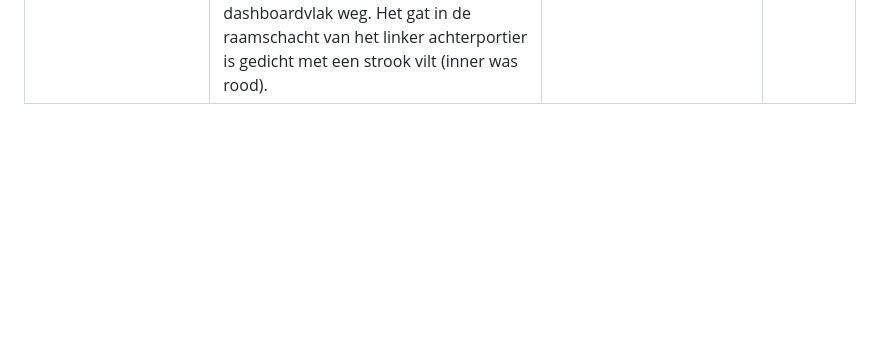
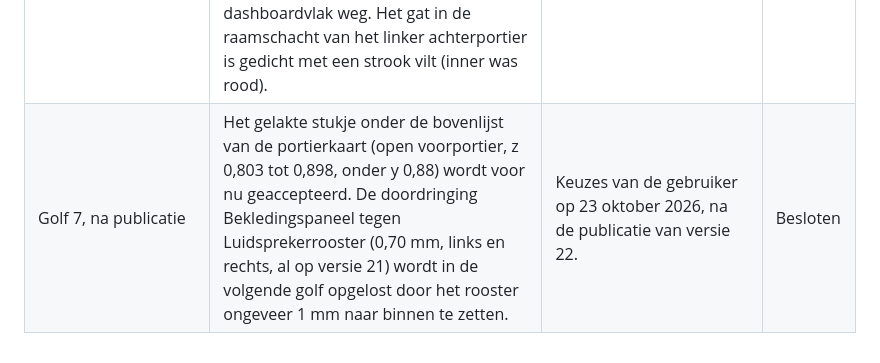
Before and after one commit to rvd-gmpplus/laguna3, a Markdown page: docs/onderzoek/beslissingen.md, the part around the change. Drawn GitHub-style; blank space fills up the shorter version.

Commit message:
Docs: besluiten na versie 22 (strook portierkaart geaccepteerd, luidsprekerrooster in de volgende golf)
Claude-Session: https://claude.ai/code/session_01NYMuu47fpuobVYv3AqfowZ

```diff
--- a/docs/onderzoek/beslissingen.md
+++ b/docs/onderzoek/beslissingen.md
@@ -212,3 +212,4 @@ De gebruiker besliste op 18 oktober 2026 bij de start en tijdens golf 5c-2 (tak
 | Golf 7, overig | itest 25 b wordt nu al robuust gemaakt (niet eerst de nightly afwachten); espace5 gaat in dezelfde run naar three.js 0.186.1 en neemt de r186-controles van itest 18 over (R1b, R5 tot R7); de luminantie van twee interieurpresets van espace5 net buiten 0,90 tot 1,10 op de Mac wordt eerst in de Linux-VM gemeten en dan geaccepteerd. Advisor voor de carrosserie: Opus 5.5 high. | Keuzes van de gebruiker op 22 oktober 2026. | Besloten |
 | Golf 7, spiegel herzien | Na een tweede controle (advisor Fable 5.1 xhigh: bijsturen) staat de spiegel weer op de zwarte spiegeldriehoek, zoals op de foto's: de voet niet op het glas, het glasvlak op de achterrand van de driehoek, de 30 mm hogere plaats blijft. Om toch minstens 100 van 140 stralen vrij te krijgen wordt alleen het buitenste deel van het dashboard tussen het zijrooster en het portier verlaagd tot ongeveer 0,98 (de echte hoogte bij het portier); lukt 100 dan nog niet, dan zakt het buitenste deel van het rechter zijrooster zo weinig mogelijk. De punt van de spiegeldriehoek gaat van 0,93 naar 0,96 met een botsingsmeting, terug naar 0,93 bij een doordringing. Het spiegelhuis wordt ongeveer 110 mm diep (was 137). Advisor voor de spiegel: Fable 5.1 xhigh. | Keuzes van de gebruiker op 22 oktober 2026: "controleer grondig voor de spiegel met een /advisor fable 5.1 xhigh en fix het goed", daarna "Dashboardrand verlagen, rooster sparen", driehoekpunt 0,96 met botsingsmeting en huis ongeveer 110 mm. | Besloten |
 | Golf 7, ronde 3 | De punt van de spiegeldriehoek op 0,96 sneed het voorscherm bij een half open voorportier; volgens de regel ging hij terug naar 0,93. Daarna gekozen: toch 0,96 met de onderrand van de driehoek 3 mm hoger (gemeten vrij door de advisor; bij een nieuwe doordringing weer 0,93). Het linker zijrooster blijft recht (alleen rechts zakt voor het zicht). Ook mee: gordelsierlijst voorportier tot de sluitnaad (0,905), spiegelvoet 3 mm naar binnen, bovenlijst van de portierkaart door tot onder de binnendriehoek, lamellen van het rechter zijrooster recht en ingekort in plaats van geschaald, en de schaduwstrepen op het gezakte dashboardvlak weg. Het gat in de raamschacht van het linker achterportier is gedicht met een strook vilt (inner was rood). | Keuzes van de gebruiker op 23 oktober 2026, na advisor Fable 5.1 xhigh ronde 2 (bijsturen). | Besloten |
+| Golf 7, na publicatie | Het gelakte stukje onder de bovenlijst van de portierkaart (open voorportier, z 0,803 tot 0,898, onder y 0,88) wordt voor nu geaccepteerd. De doordringing Bekledingspaneel tegen Luidsprekerrooster (0,70 mm, links en rechts, al op versie 21) wordt in de volgende golf opgelost door het rooster ongeveer 1 mm naar binnen te zetten. | Keuzes van de gebruiker op 23 oktober 2026, na de publicatie van versie 22. | Besloten |
```
Also changed, not shown: docs/masterplan.md (+2 -2 lines), handomdraai.md (+1 -1 lines).
